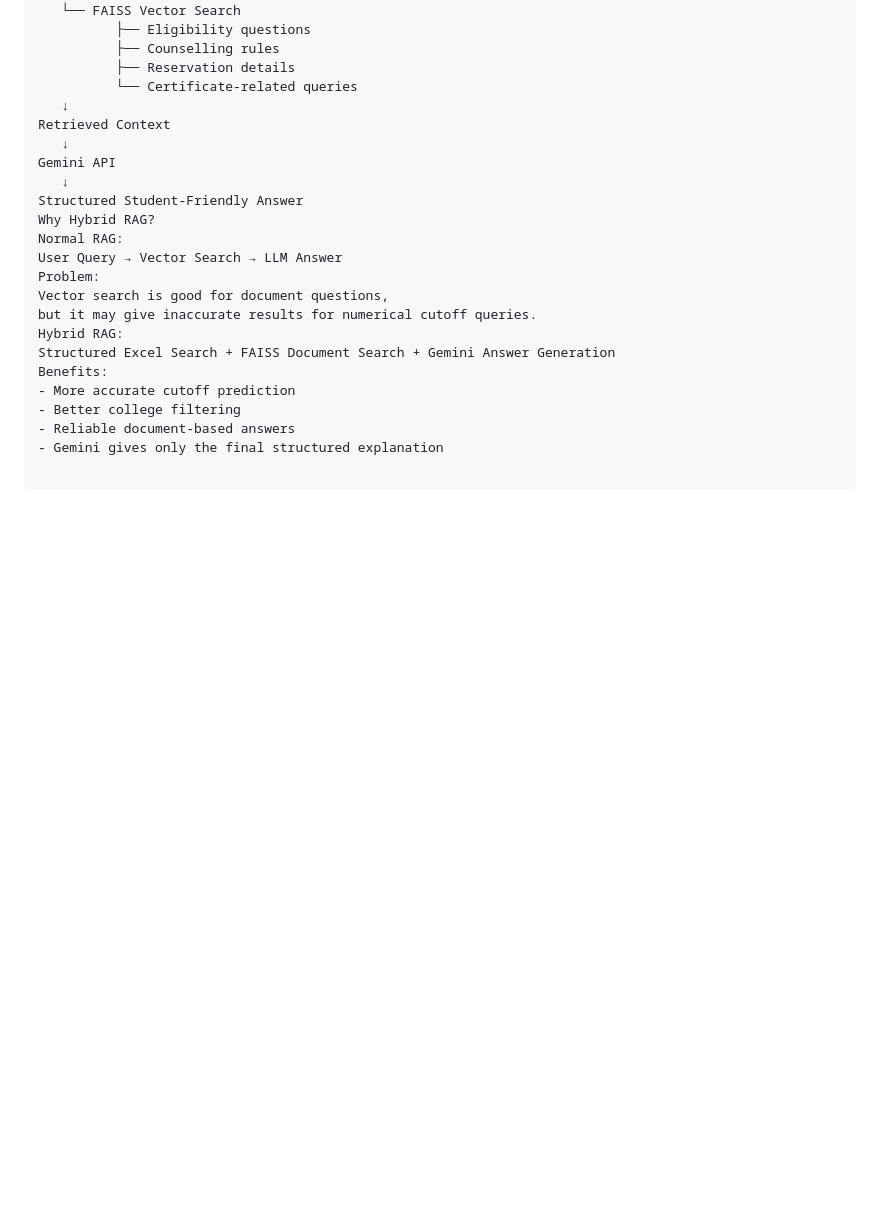
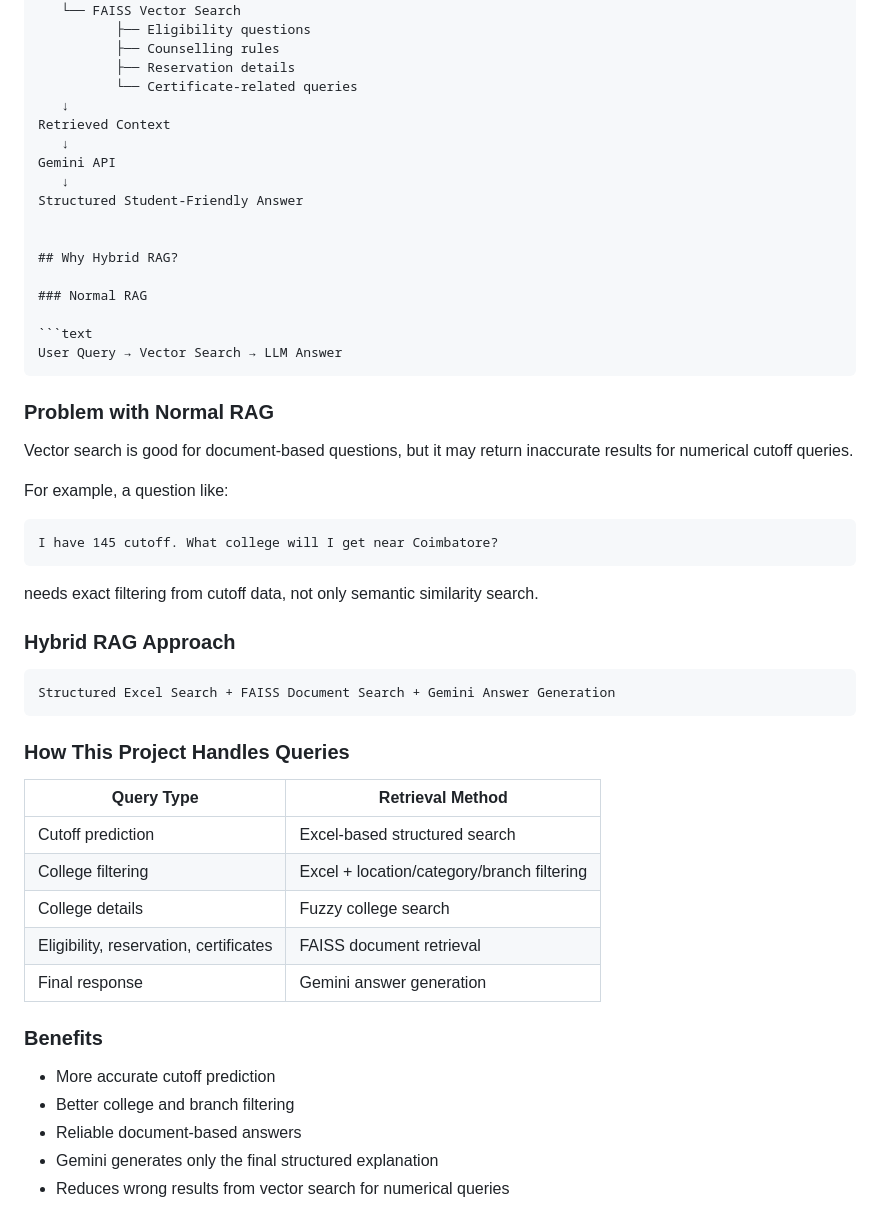
Before and after one commit to Pranathi7864/tnea_counselling_chatbot, a Markdown page: readme.md, the part around the change. Rendered like a GitHub page; blank space fills up the shorter version.

````diff
--- a/readme.md
+++ b/readme.md
@@ -103,16 +103,48 @@ Retrieved Context
 Gemini API
    ↓
 Structured Student-Friendly Answer
-Why Hybrid RAG?
-Normal RAG:
+
+
+## Why Hybrid RAG?
+
+### Normal RAG
+
+```text
 User Query → Vector Search → LLM Answer
-Problem:
-Vector search is good for document questions,
-but it may give inaccurate results for numerical cutoff queries.
-Hybrid RAG:
+```
+
+### Problem with Normal RAG
+
+Vector search is good for document-based questions, but it may return inaccurate results for numerical cutoff queries.
+
+For example, a question like:
+
+```text
+I have 145 cutoff. What college will I get near Coimbatore?
+```
+
+needs exact filtering from cutoff data, not only semantic similarity search.
+
+### Hybrid RAG Approach
+
+```text
 Structured Excel Search + FAISS Document Search + Gemini Answer Generation
-Benefits:
+```
+
+### How This Project Handles Queries
+
+| Query Type | Retrieval Method |
+|---|---|
+| Cutoff prediction | Excel-based structured search |
+| College filtering | Excel + location/category/branch filtering |
+| College details | Fuzzy college search |
+| Eligibility, reservation, certificates | FAISS document retrieval |
+| Final response | Gemini answer generation |
+
+### Benefits
+
 - More accurate cutoff prediction
-- Better college filtering
+- Better college and branch filtering
 - Reliable document-based answers
-- Gemini gives only the final structured explanation
+- Gemini generates only the final structured explanation
+- Reduces wrong results from vector search for numerical queries
````
